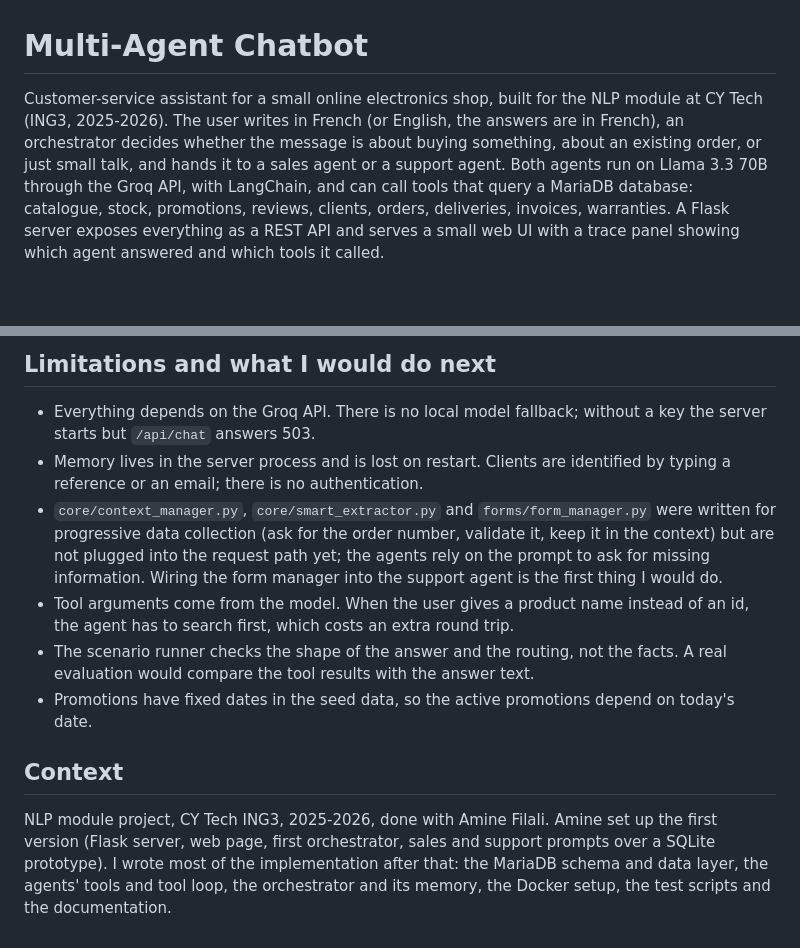
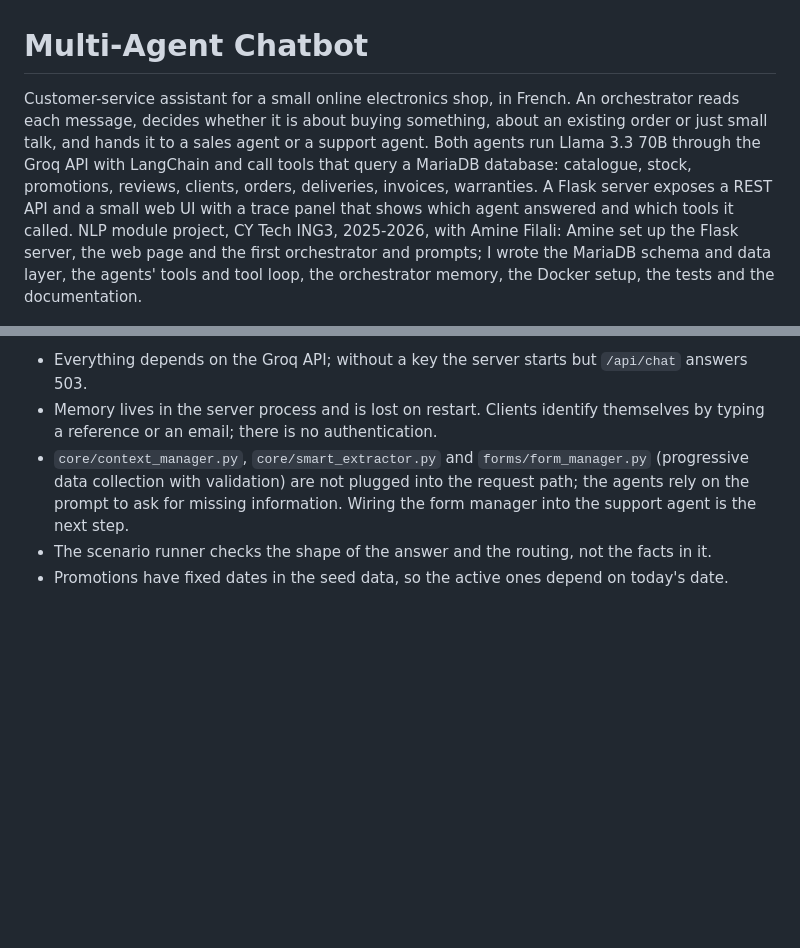
Before and after one commit to Haroun-j/Multi-Agent-Chatbot, a Markdown page: README.md, 2 parts joined by grey strips. Rendered like a GitHub page; blank space fills up the shorter version.

```diff
--- a/README.md
+++ b/README.md
@@ -1,14 +1,15 @@
 # Multi-Agent Chatbot
 
-Customer-service assistant for a small online electronics shop, built for the NLP module
-at CY Tech (ING3, 2025-2026). The user writes in French (or English, the answers are in
-French), an orchestrator decides whether the message is about buying something, about an
-existing order, or just small talk, and hands it to a sales agent or a support agent. Both
-agents run on Llama 3.3 70B through the Groq API, with LangChain, and can call tools that
-query a MariaDB database: catalogue, stock, promotions, reviews, clients, orders,
-deliveries, invoices, warranties. A Flask server exposes everything as a REST API and
-serves a small web UI with a trace panel showing which agent answered and which tools it
-called.
+Customer-service assistant for a small online electronics shop, in French. An orchestrator
+reads each message, decides whether it is about buying something, about an existing order
+or just small talk, and hands it to a sales agent or a support agent. Both agents run
+Llama 3.3 70B through the Groq API with LangChain and call tools that query a MariaDB
+database: catalogue, stock, promotions, reviews, clients, orders, deliveries, invoices,
+warranties. A Flask server exposes a REST API and a small web UI with a trace panel that
+shows which agent answered and which tools it called. NLP module project, CY Tech ING3,
+2025-2026, with Amine Filali: Amine set up the Flask server, the web page and the first
+orchestrator and prompts; I wrote the MariaDB schema and data layer, the agents' tools and
+tool loop, the orchestrator memory, the Docker setup, the tests and the documentation.
 
 ![Web UI](docs/screenshots/ui.png)
 
@@ -105,26 +81,10 @@ report to `tests/results/`.
 
-## Limitations and what I would do next
-
-- Everything depends on the Groq API. There is no local model fallback; without a key the
-  server starts but `/api/chat` answers 503.
-- Memory lives in the server process and is lost on restart. Clients are identified by
-  typing a reference or an email; there is no authentication.
-- `core/context_manager.py`, `core/smart_extractor.py` and `forms/form_manager.py` were
-  written for progressive data collection (ask for the order number, validate it, keep it
-  in the context) but are not plugged into the request path yet; the agents rely on the
-  prompt to ask for missing information. Wiring the form manager into the support agent is
-  the first thing I would do.
-- Tool arguments come from the model. When the user gives a product name instead of an id,
-  the agent has to search first, which costs an extra round trip.
-- The scenario runner checks the shape of the answer and the routing, not the facts. A real
-  evaluation would compare the tool results with the answer text.
-- Promotions have fixed dates in the seed data, so the active promotions depend on today's
-  date.
-
-## Context
-
-NLP module project, CY Tech ING3, 2025-2026, done with Amine Filali. Amine set up the first
-version (Flask server, web page, first orchestrator, sales and support prompts over a SQLite
-prototype). I wrote most of the implementation after that: the MariaDB schema and data
-layer, the agents' tools and tool loop, the orchestrator and its memory, the Docker setup,
-the test scripts and the documentation.
+- Everything depends on the Groq API; without a key the server starts but `/api/chat` answers 503.
+- Memory lives in the server process and is lost on restart. Clients identify themselves
+  by typing a reference or an email; there is no authentication.
+- `core/context_manager.py`, `core/smart_extractor.py` and `forms/form_manager.py`
+  (progressive data collection with validation) are not plugged into the request path;
+  the agents rely on the prompt to ask for missing information. Wiring the form manager
+  into the support agent is the next step.
+- The scenario runner checks the shape of the answer and the routing, not the facts in it.
+- Promotions have fixed dates in the seed data, so the active ones depend on today's date.
```
Also changed, not shown: other parts of README.md (+24 -49 lines).
